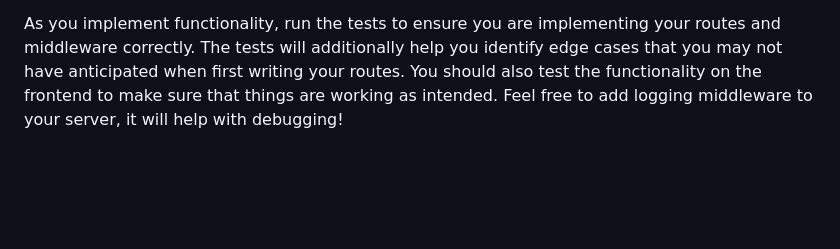
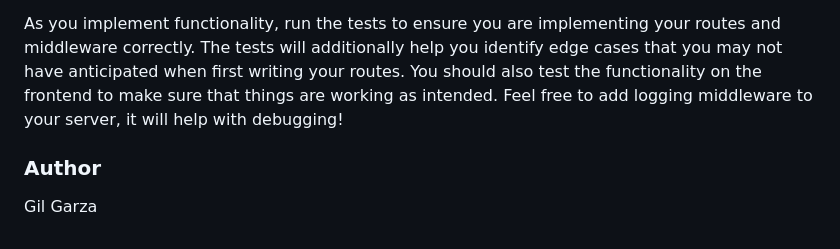
Before and after one commit to GiliganAndtheSkipper/project-4-boss-machine-start, a Markdown page: README.md, the part around the change. GitHub-like rendering; blank space fills up the shorter version.

Commit message:
📝 Update README with author info

```diff
--- a/README.md
+++ b/README.md
@@ -151,3 +151,7 @@ about whether or not each test passed. After this list, you will see more specif
 about why each failing test failed. While they are open in a terminal window, these tests will re-run every time you save server files. If you want to quit the testing loop, use `Ctrl + C`. If you only want to run the tests once, you can run the `mocha` command in the terminal from your project root directory.
 
 As you implement functionality, run the tests to ensure you are implementing your routes and middleware correctly. The tests will additionally help you identify edge cases that you may not have anticipated when first writing your routes. You should also test the functionality on the frontend to make sure that things are working as intended. Feel free to add logging middleware to your server, it will help with debugging!
+
+### Author
+
+Gil Garza
```
